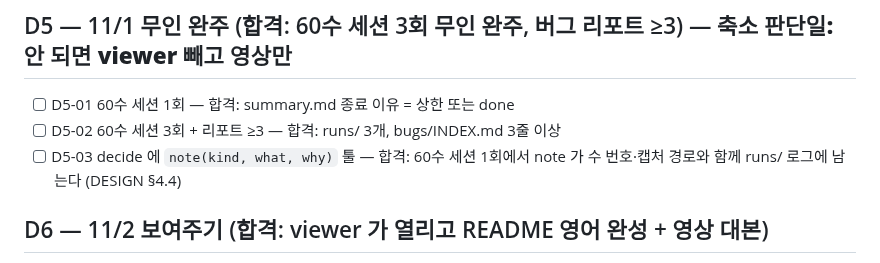
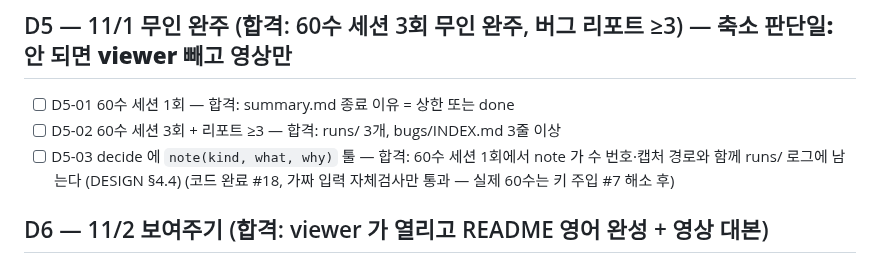
Before and after one commit to soilrist/muse-playtester, a Markdown page: docs/ROADMAP.md, the part around the change. Drawn GitHub-style.

```diff
--- a/docs/ROADMAP.md
+++ b/docs/ROADMAP.md
@@ -27,7 +27,7 @@
 ## D5 — 11/1 무인 완주 (합격: 60수 세션 3회 무인 완주, 버그 리포트 ≥3) — **축소 판단일: 안 되면 viewer 빼고 영상만**
 - [ ] D5-01 60수 세션 1회 — 합격: summary.md 종료 이유 = 상한 또는 done
 - [ ] D5-02 60수 세션 3회 + 리포트 ≥3 — 합격: runs/ 3개, bugs/INDEX.md 3줄 이상
-- [ ] D5-03 decide 에 `note(kind, what, why)` 툴 — 합격: 60수 세션 1회에서 note 가 수 번호·캡처 경로와 함께 runs/ 로그에 남는다 (DESIGN §4.4)
+- [ ] D5-03 decide 에 `note(kind, what, why)` 툴 — 합격: 60수 세션 1회에서 note 가 수 번호·캡처 경로와 함께 runs/ 로그에 남는다 (DESIGN §4.4) (코드 완료 #18, 가짜 입력 자체검사만 통과 — 실제 60수는 키 주입 #7 해소 후)
 
 ## D6 — 11/2 보여주기 (합격: viewer 가 열리고 README 영어 완성 + 영상 대본)
 - [x] D6-04 플레이 소감 정리 — 합격: `runs/<시각>/playtest_notes.md` 에 개선점 ≤3, 전부 근거 장면 + 장르 비교 칸이 채워짐, 근거 없는 항목을 버리는 자체검사 통과 (DESIGN §4.10)
```
Also changed, not shown: docs/STATUS.md (+12 -1 lines).
